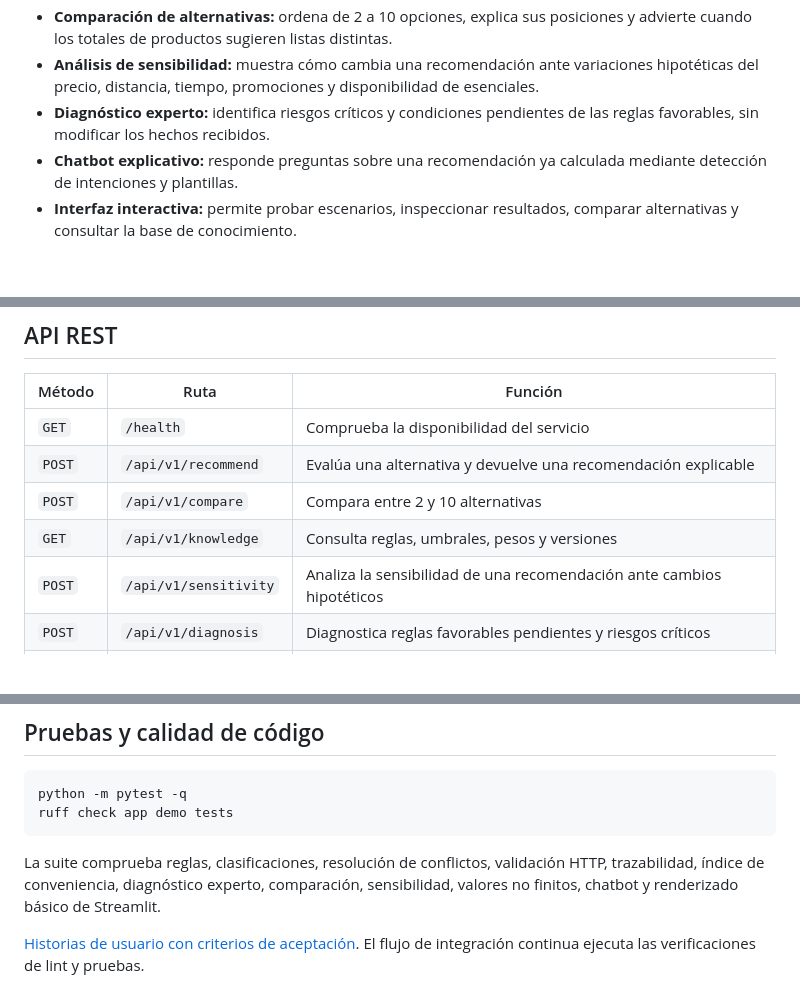
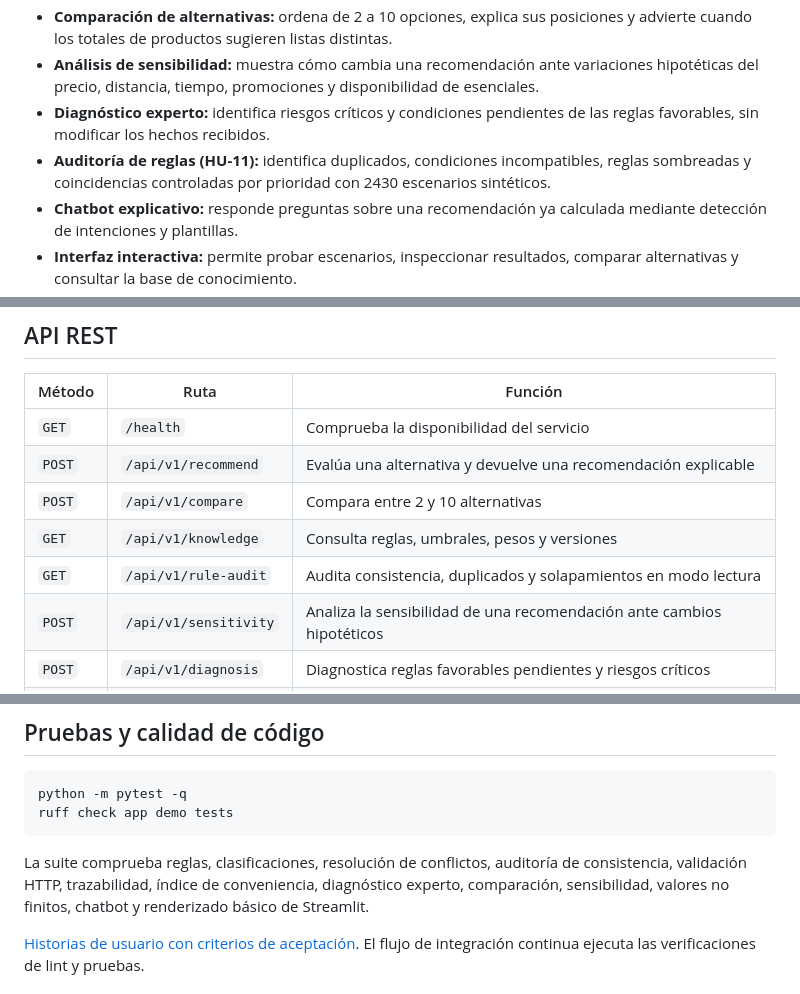
Before and after one commit to Stven2909/smartmarket-sv, a Markdown page: README.md, 3 parts joined by grey strips. Drawn GitHub-style; blank space fills up the shorter version.

Commit message:
docs: registrar HU-11 e integrar auditoría en la documentación técnica

````diff
--- a/README.md
+++ b/README.md
@@ -24,6 +24,7 @@ Cada recomendación incluye su conclusión, una acción sugerida y la explicaci
 - **Comparación de alternativas:** ordena de 2 a 10 opciones, explica sus posiciones y advierte cuando los totales de productos sugieren listas distintas.
 - **Análisis de sensibilidad:** muestra cómo cambia una recomendación ante variaciones hipotéticas del precio, distancia, tiempo, promociones y disponibilidad de esenciales.
 - **Diagnóstico experto:** identifica riesgos críticos y condiciones pendientes de las reglas favorables, sin modificar los hechos recibidos.
+- **Auditoría de reglas (HU-11):** identifica duplicados, condiciones incompatibles, reglas sombreadas y coincidencias controladas por prioridad con 2430 escenarios sintéticos.
 - **Chatbot explicativo:** responde preguntas sobre una recomendación ya calculada mediante detección de intenciones y plantillas.
 - **Interfaz interactiva:** permite probar escenarios, inspeccionar resultados, comparar alternativas y consultar la base de conocimiento.
 - **API REST:** expone las funcionalidades a través de FastAPI y valida las solicitudes con Pydantic.
@@ -156,6 +157,7 @@ La documentación Swagger/OpenAPI está disponible cuando no se configura una cl
 | `POST` | `/api/v1/recommend` | Evalúa una alternativa y devuelve una recomendación explicable |
 | `POST` | `/api/v1/compare` | Compara entre 2 y 10 alternativas |
 | `GET` | `/api/v1/knowledge` | Consulta reglas, umbrales, pesos y versiones |
+| `GET` | `/api/v1/rule-audit` | Audita consistencia, duplicados y solapamientos en modo lectura |
 | `POST` | `/api/v1/sensitivity` | Analiza la sensibilidad de una recomendación ante cambios hipotéticos |
 | `POST` | `/api/v1/diagnosis` | Diagnostica reglas favorables pendientes y riesgos críticos |
 | `POST` | `/api/v1/chat` | Explica una recomendación existente |
@@ -258,7 +262,7 @@ python -m pytest -q
 ruff check app demo tests
 ```
 
-La suite comprueba reglas, clasificaciones, resolución de conflictos, validación HTTP, trazabilidad, índice de conveniencia, diagnóstico experto, comparación, sensibilidad, valores no finitos, chatbot y renderizado básico de Streamlit.
+La suite comprueba reglas, clasificaciones, resolución de conflictos, auditoría de consistencia, validación HTTP, trazabilidad, índice de conveniencia, diagnóstico experto, comparación, sensibilidad, valores no finitos, chatbot y renderizado básico de Streamlit.
 
 [Historias de usuario con criterios de aceptación](docs/historias-de-usuario.md). El flujo de integración continua ejecuta las verificaciones de lint y pruebas.
 
````
Also changed, not shown: other parts of README.md (+2 -0 lines).
